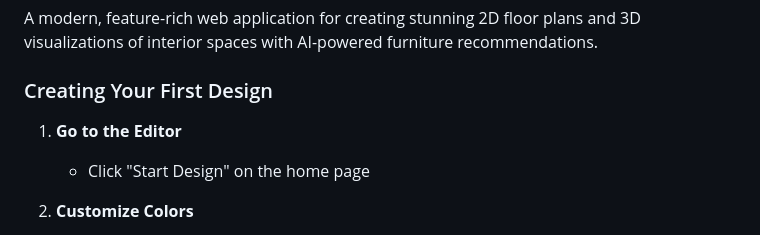
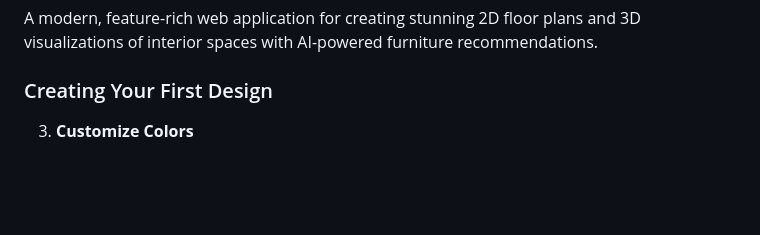
Before and after one commit to Ankit2006Raj/Home_Decorator, a Markdown page: README.md, the part around the change. GitHub-like rendering; blank space fills up the shorter version.

```diff
--- a/README.md
+++ b/README.md
@@ -7,8 +7,6 @@ A modern, feature-rich web application for creating stunning 2D floor plans and
 
 ### Creating Your First Design
 
-1. **Go to the Editor**
-   - Click "Start Design" on the home page
 
 
 
```
